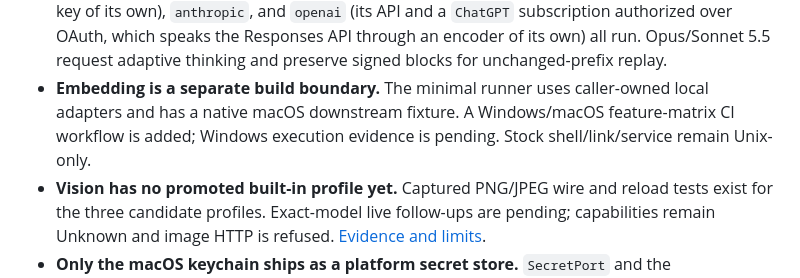
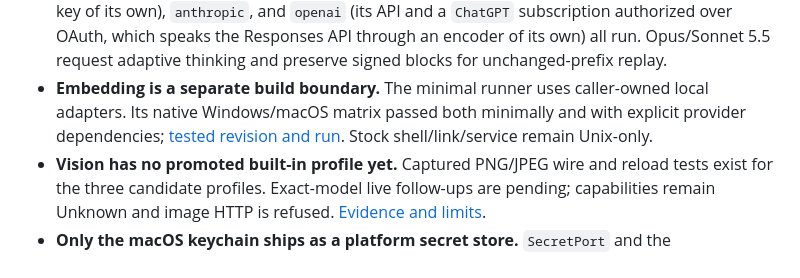
Before and after one commit to antstanley/nanus, a Markdown page: docs/status.md, the part around the change. Rendered like a GitHub page.

```diff
--- a/docs/status.md
+++ b/docs/status.md
@@ -94,8 +94,9 @@ for an interface to watch, rather than one for "the interface we linked" and ano
   authorized over OAuth, which speaks the Responses API through an encoder of its own) all run.
   Opus/Sonnet 5.5 request adaptive thinking and preserve signed blocks for unchanged-prefix replay.
 - **Embedding is a separate build boundary.** The minimal runner uses caller-owned local
-  adapters and has a native macOS downstream fixture. A Windows/macOS feature-matrix CI
-  workflow is added; Windows execution evidence is pending. Stock shell/link/service remain Unix-only.
+  adapters. Its native Windows/macOS matrix passed both minimally and with explicit
+  provider dependencies; [tested revision and run](vision-evidence.md). Stock shell/link/service
+  remain Unix-only.
 - **Vision has no promoted built-in profile yet.** Captured PNG/JPEG wire and reload tests
   exist for the three candidate profiles. Exact-model live follow-ups are pending; capabilities
   remain Unknown and image HTTP is refused. [Evidence and limits](vision-evidence.md).
```
Also changed, not shown: .specs/changes/2026-09-30-library_embedding_and_multimodal_results.md (+2 -2 lines), docs/vision-evidence.md (+8 -5 lines).
